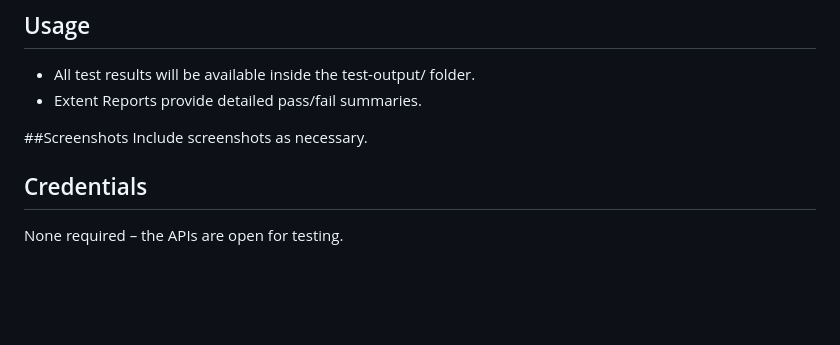
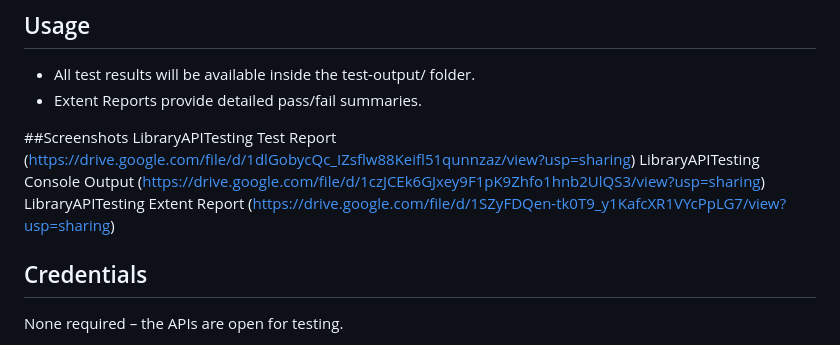
Before and after one commit to Lakshmip2011/LibraryAPITesting, a Markdown page: README.md, the part around the change. GitHub-like rendering; blank space fills up the shorter version.

```diff
--- a/README.md
+++ b/README.md
@@ -72,7 +72,9 @@ mvn test
 - Extent Reports provide detailed pass/fail summaries.
 
 ##Screenshots
-Include screenshots as necessary.
+LibraryAPITesting Test Report (https://drive.google.com/file/d/1dlGobycQc_IZsflw88Keifl51qunnzaz/view?usp=sharing)
+LibraryAPITesting Console Output (https://drive.google.com/file/d/1czJCEk6GJxey9F1pK9Zhfo1hnb2UlQS3/view?usp=sharing)
+LibraryAPITesting Extent Report (https://drive.google.com/file/d/1SZyFDQen-tk0T9_y1KafcXR1VYcPpLG7/view?usp=sharing)
 
 ## Credentials
 None required – the APIs are open for testing.
```
